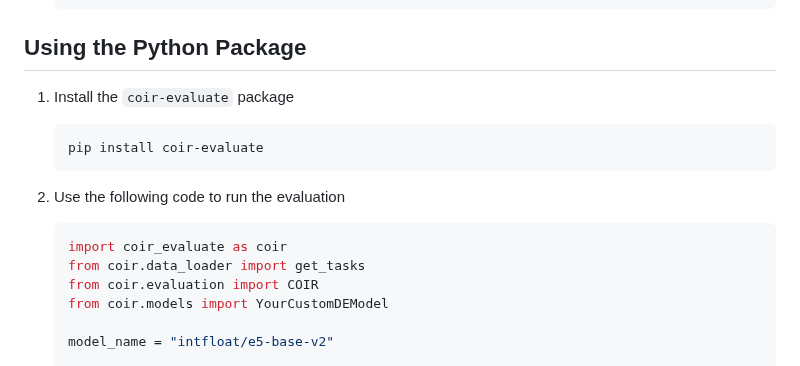
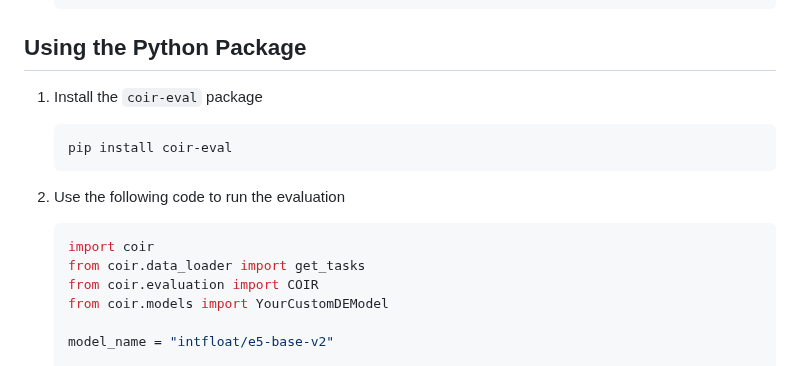
Before and after one commit to CoIR-team/coir, a Markdown page: README.md, the part around the change. Rendered like a GitHub page.

````diff
--- a/README.md
+++ b/README.md
@@ -56,16 +56,16 @@ All data has been uploaded to our Hugging Face page: [CoIR-Retrieval](https://hu
 
 ## Using the Python Package
 
-1. Install the `coir-evaluate` package
+1. Install the `coir-eval` package
 
     ```bash
-    pip install coir-evaluate
+    pip install coir-eval
     ```
 
 2. Use the following code to run the evaluation
 
     ```python
-    import coir_evaluate as coir
+    import coir
     from coir.data_loader import get_tasks
     from coir.evaluation import COIR
     from coir.models import YourCustomDEModel
````
